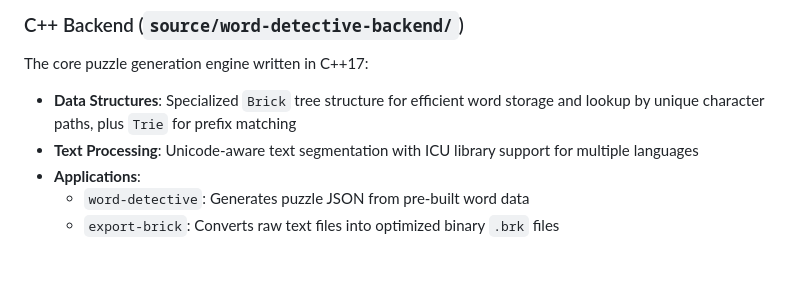
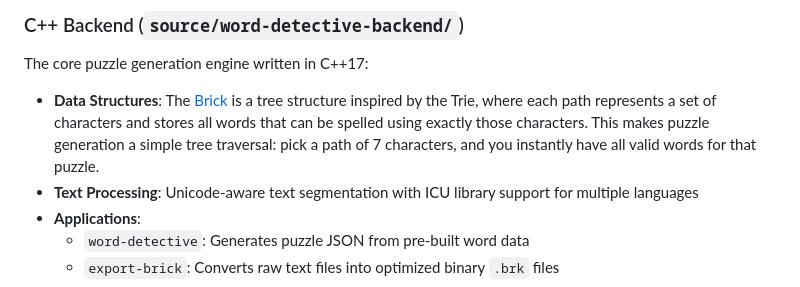
Before and after one commit to danoan/word-detective, a Markdown page: README.md, the part around the change. Rendered like a GitHub page; blank space fills up the shorter version.

Commit message:
Udpate documentation
Add comprehensive README with project overview, architecture diagram,
and installation instructions. Create detailed documentation for the
Brick data structure explaining its design, file format, and puzzle
generation algorithm.

Co-Authored-By: Claude Opus 4.5 <noreply@anthropic.com>

```diff
--- a/README.md
+++ b/README.md
@@ -48,7 +48,7 @@ The project consists of three main components:
 
 The core puzzle generation engine written in C++17:
 
-- **Data Structures**: Specialized `Brick` tree structure for efficient word storage and lookup by unique character paths, plus `Trie` for prefix matching
+- **Data Structures**: The [Brick](docs/brick-data-structure.md) is a tree structure inspired by the Trie, where each path represents a set of characters and stores all words that can be spelled using exactly those characters. This makes puzzle generation a simple tree traversal: pick a path of 7 characters, and you instantly have all valid words for that puzzle.
 - **Text Processing**: Unicode-aware text segmentation with ICU library support for multiple languages
 - **Applications**:
   - `word-detective`: Generates puzzle JSON from pre-built word data
```
